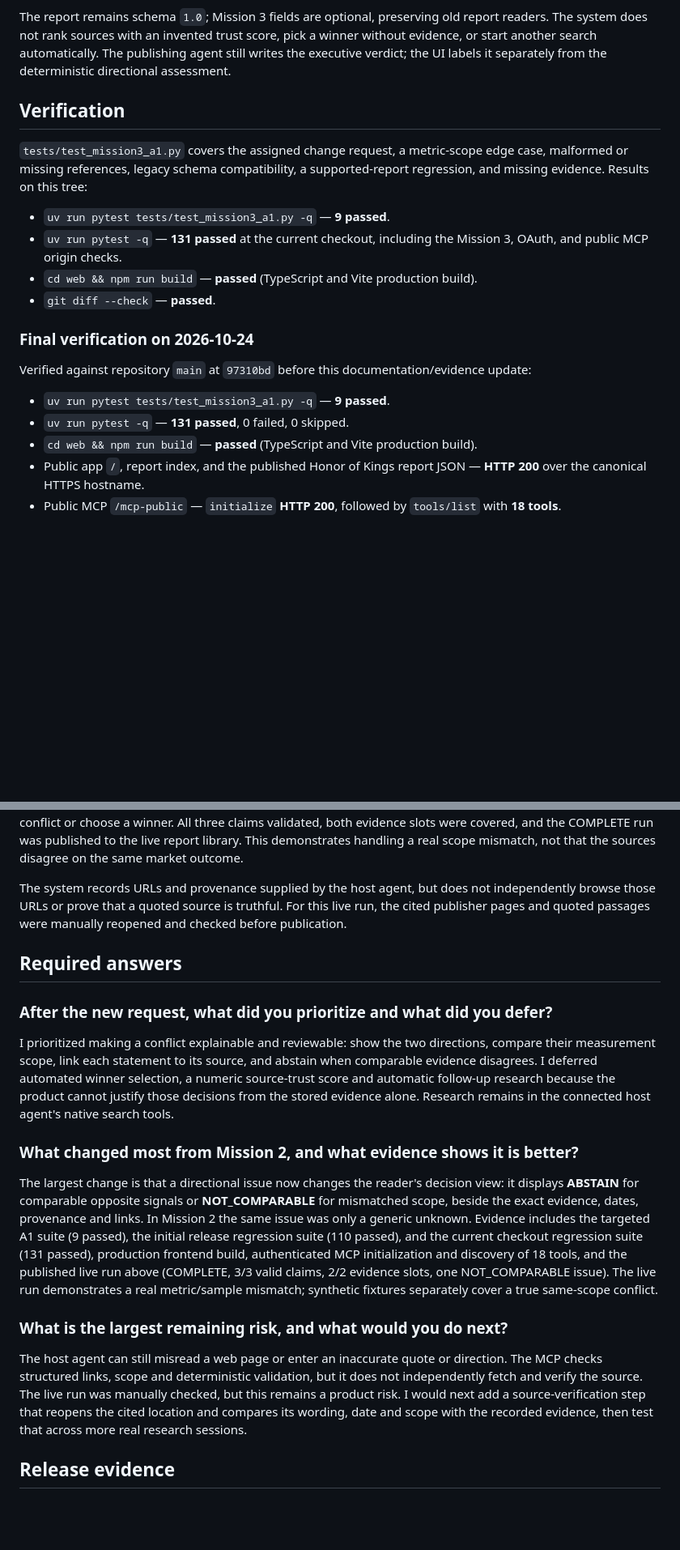
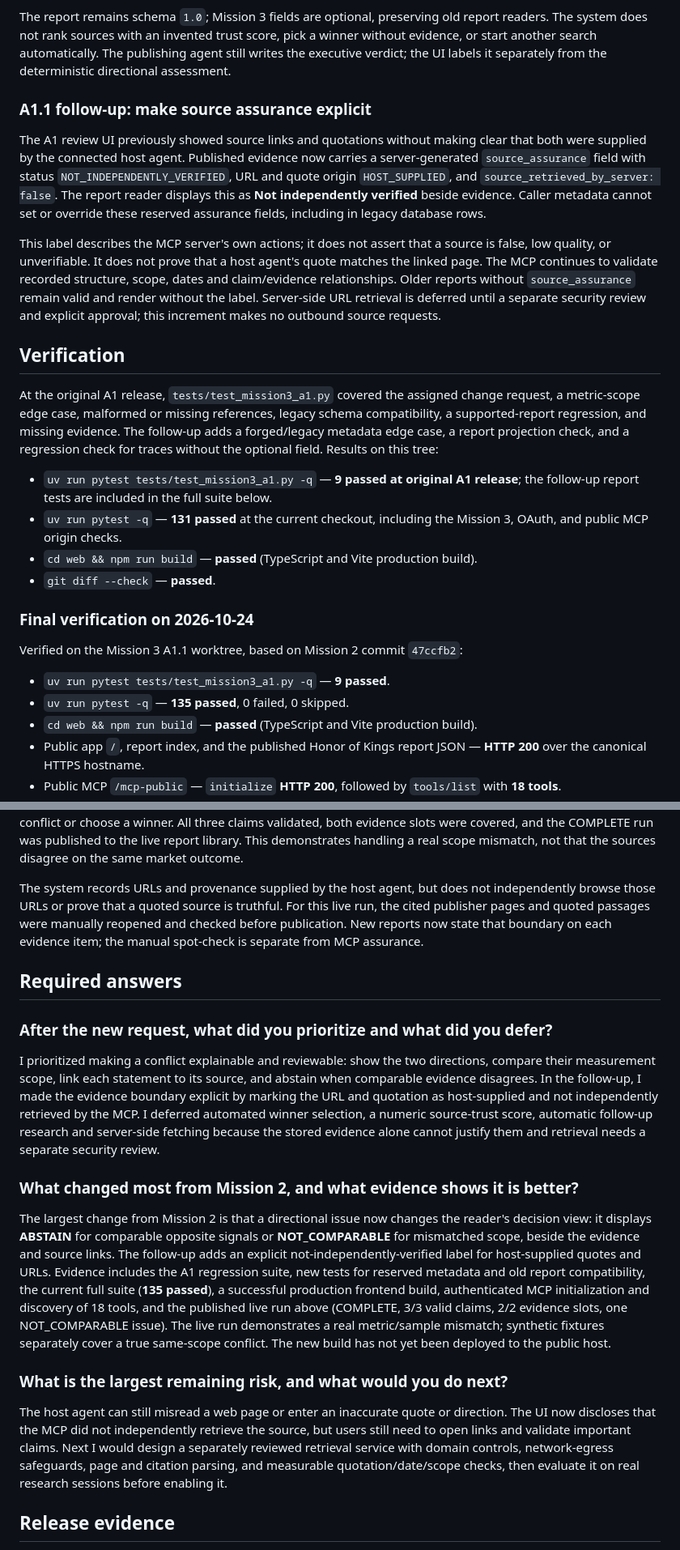
Before and after one commit to voicon324/gamota-research-mcp, a Markdown page: docs/mission3-a1.md, 2 parts joined by grey strips. Shown at 81% size. Drawn GitHub-style; blank space fills up the shorter version.

```diff
--- a/docs/mission3-a1.md
+++ b/docs/mission3-a1.md
@@ -10,21 +10,27 @@ Mission 3 carries that validator result into the report and review UI. A compara
 
 The report remains schema `1.0`; Mission 3 fields are optional, preserving old report readers. The system does not rank sources with an invented trust score, pick a winner without evidence, or start another search automatically. The publishing agent still writes the executive verdict; the UI labels it separately from the deterministic directional assessment.
 
+### A1.1 follow-up: make source assurance explicit
+
+The A1 review UI previously showed source links and quotations without making clear that both were supplied by the connected host agent. Published evidence now carries a server-generated `source_assurance` field with status `NOT_INDEPENDENTLY_VERIFIED`, URL and quote origin `HOST_SUPPLIED`, and `source_retrieved_by_server: false`. The report reader displays this as **Not independently verified** beside evidence. Caller metadata cannot set or override these reserved assurance fields, including in legacy database rows.
+
+This label describes the MCP server's own actions; it does not assert that a source is false, low quality, or unverifiable. It does not prove that a host agent's quote matches the linked page. The MCP continues to validate recorded structure, scope, dates and claim/evidence relationships. Older reports without `source_assurance` remain valid and render without the label. Server-side URL retrieval is deferred until a separate security review and explicit approval; this increment makes no outbound source requests.
+
 ## Verification
 
-`tests/test_mission3_a1.py` covers the assigned change request, a metric-scope edge case, malformed or missing references, legacy schema compatibility, a supported-report regression, and missing evidence. Results on this tree:
+At the original A1 release, `tests/test_mission3_a1.py` covered the assigned change request, a metric-scope edge case, malformed or missing references, legacy schema compatibility, a supported-report regression, and missing evidence. The follow-up adds a forged/legacy metadata edge case, a report projection check, and a regression check for traces without the optional field. Results on this tree:
 
-- `uv run pytest tests/test_mission3_a1.py -q` — **9 passed**.
+- `uv run pytest tests/test_mission3_a1.py -q` — **9 passed at original A1 release**; the follow-up report tests are included in the full suite below.
 - `uv run pytest -q` — **131 passed** at the current checkout, including the Mission 3, OAuth, and public MCP origin checks.
 - `cd web && npm run build` — **passed** (TypeScript and Vite production build).
 - `git diff --check` — **passed**.
 
 ### Final verification on 2026-10-24
 
-Verified against repository `main` at `97310bd` before this documentation/evidence update:
+Verified on the Mission 3 A1.1 worktree, based on Mission 2 commit `47ccfb2`:
 
 - `uv run pytest tests/test_mission3_a1.py -q` — **9 passed**.
-- `uv run pytest -q` — **131 passed**, 0 failed, 0 skipped.
+- `uv run pytest -q` — **135 passed**, 0 failed, 0 skipped.
 - `cd web && npm run build` — **passed** (TypeScript and Vite production build).
 - Public app `/`, report index, and the published Honor of Kings report JSON — **HTTP 200** over the canonical HTTPS hostname.
 - Public MCP `/mcp-public` — `initialize` **HTTP 200**, followed by `tools/list` with **18 tools**.
@@ -36,21 +42,21 @@ Use the canonical HTTPS host `https://52-64-163-35.sslip.io/` for the app, MCP,
 
 The automated fixtures use `example.test` sources and synthetic evidence. A separate live end-to-end run was completed through the authenticated hosted MCP using original Sensor Tower and Unity report pages. It records a real-world pair of opposite-looking signals: Sensor Tower estimates global 2023 mobile-game consumer spend fell 2%, while Unity reports mobile DAU rose 4.1% in its measured cohort. The validator returned **NOT_COMPARABLE** because the metric and sampled population differ; it did not call this a source conflict or choose a winner. All three claims validated, both evidence slots were covered, and the COMPLETE run was published to the live report library. This demonstrates handling a real scope mismatch, not that the sources disagree on the same market outcome.
 
-The system records URLs and provenance supplied by the host agent, but does not independently browse those URLs or prove that a quoted source is truthful. For this live run, the cited publisher pages and quoted passages were manually reopened and checked before publication.
+The system records URLs and provenance supplied by the host agent, but does not independently browse those URLs or prove that a quoted source is truthful. For this live run, the cited publisher pages and quoted passages were manually reopened and checked before publication. New reports now state that boundary on each evidence item; the manual spot-check is separate from MCP assurance.
 
 ## Required answers
 
 ### After the new request, what did you prioritize and what did you defer?
 
-I prioritized making a conflict explainable and reviewable: show the two directions, compare their measurement scope, link each statement to its source, and abstain when comparable evidence disagrees. I deferred automated winner selection, a numeric source-trust score and automatic follow-up research because the product cannot justify those decisions from the stored evidence alone. Research remains in the connected host agent's native search tools.
+I prioritized making a conflict explainable and reviewable: show the two directions, compare their measurement scope, link each statement to its source, and abstain when comparable evidence disagrees. In the follow-up, I made the evidence boundary explicit by marking the URL and quotation as host-supplied and not independently retrieved by the MCP. I deferred automated winner selection, a numeric source-trust score, automatic follow-up research and server-side fetching because the stored evidence alone cannot justify them and retrieval needs a separate security review.
 
 ### What changed most from Mission 2, and what evidence shows it is better?
 
-The largest change is that a directional issue now changes the reader's decision view: it displays **ABSTAIN** for comparable opposite signals or **NOT_COMPARABLE** for mismatched scope, beside the exact evidence, dates, provenance and links. In Mission 2 the same issue was only a generic unknown. Evidence includes the targeted A1 suite (9 passed), the initial release regression suite (110 passed), and the current checkout regression suite (131 passed), production frontend build, authenticated MCP initialization and discovery of 18 tools, and the published live run above (COMPLETE, 3/3 valid claims, 2/2 evidence slots, one NOT_COMPARABLE issue). The live run demonstrates a real metric/sample mismatch; synthetic fixtures separately cover a true same-scope conflict.
+The largest change from Mission 2 is that a directional issue now changes the reader's decision view: it displays **ABSTAIN** for comparable opposite signals or **NOT_COMPARABLE** for mismatched scope, beside the evidence and source links. The follow-up adds an explicit not-independently-verified label for host-supplied quotes and URLs. Evidence includes the A1 regression suite, new tests for reserved metadata and old report compatibility, the current full suite (**135 passed**), a successful production frontend build, authenticated MCP initialization and discovery of 18 tools, and the published live run above (COMPLETE, 3/3 valid claims, 2/2 evidence slots, one NOT_COMPARABLE issue). The live run demonstrates a real metric/sample mismatch; synthetic fixtures separately cover a true same-scope conflict. The new build has not yet been deployed to the public host.
 
 ### What is the largest remaining risk, and what would you do next?
 
-The host agent can still misread a web page or enter an inaccurate quote or direction. The MCP checks structured links, scope and deterministic validation, but it does not independently fetch and verify the source. The live run was manually checked, but this remains a product risk. I would next add a source-verification step that reopens the cited location and compares its wording, date and scope with the recorded evidence, then test that across more real research sessions.
+The host agent can still misread a web page or enter an inaccurate quote or direction. The UI now discloses that the MCP did not independently retrieve the source, but users still need to open links and validate important claims. Next I would design a separately reviewed retrieval service with domain controls, network-egress safeguards, page and citation parsing, and measurable quotation/date/scope checks, then evaluate it on real research sessions before enabling it.
 
 ## Release evidence
 
```
Also changed, not shown: README.md (+1 -1 lines).
